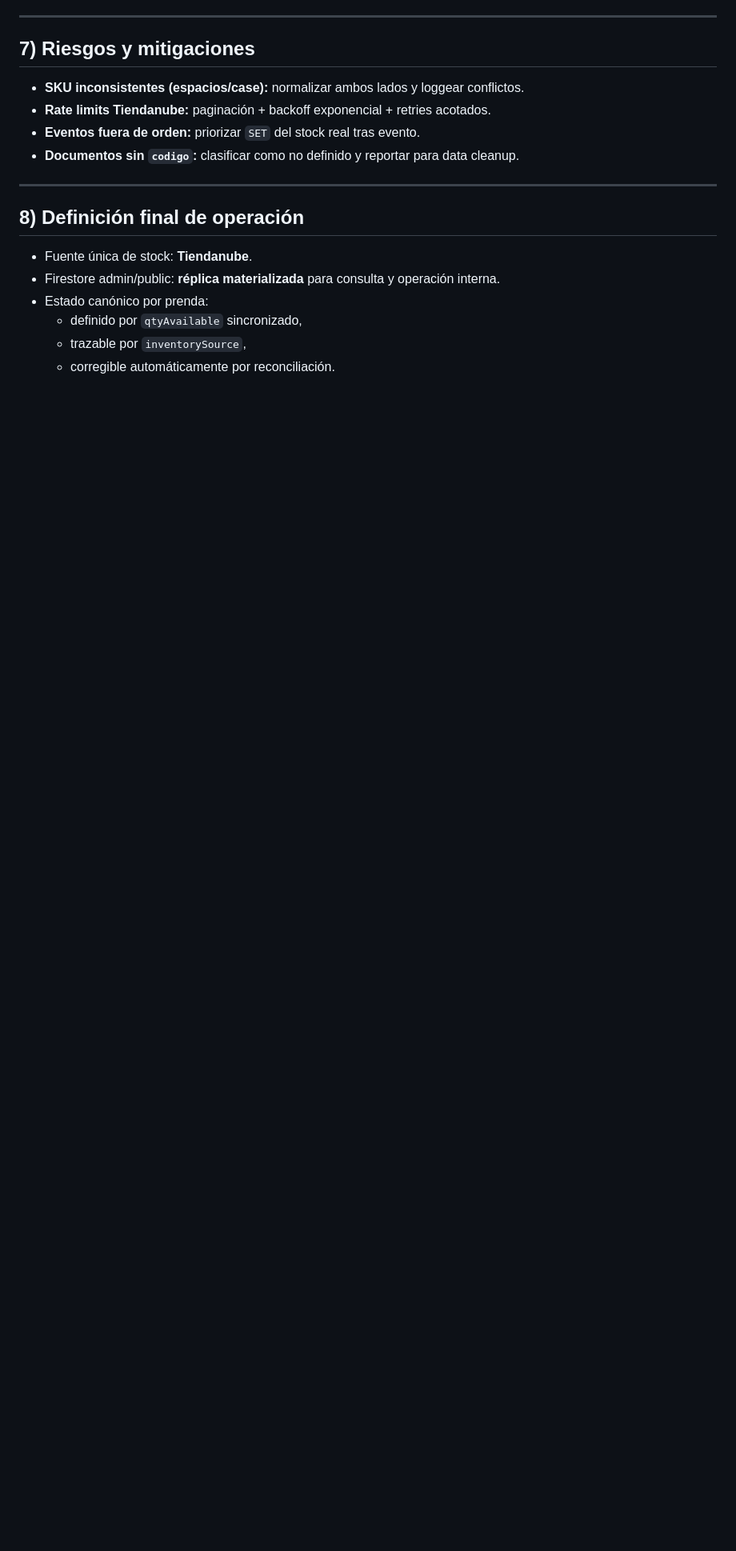
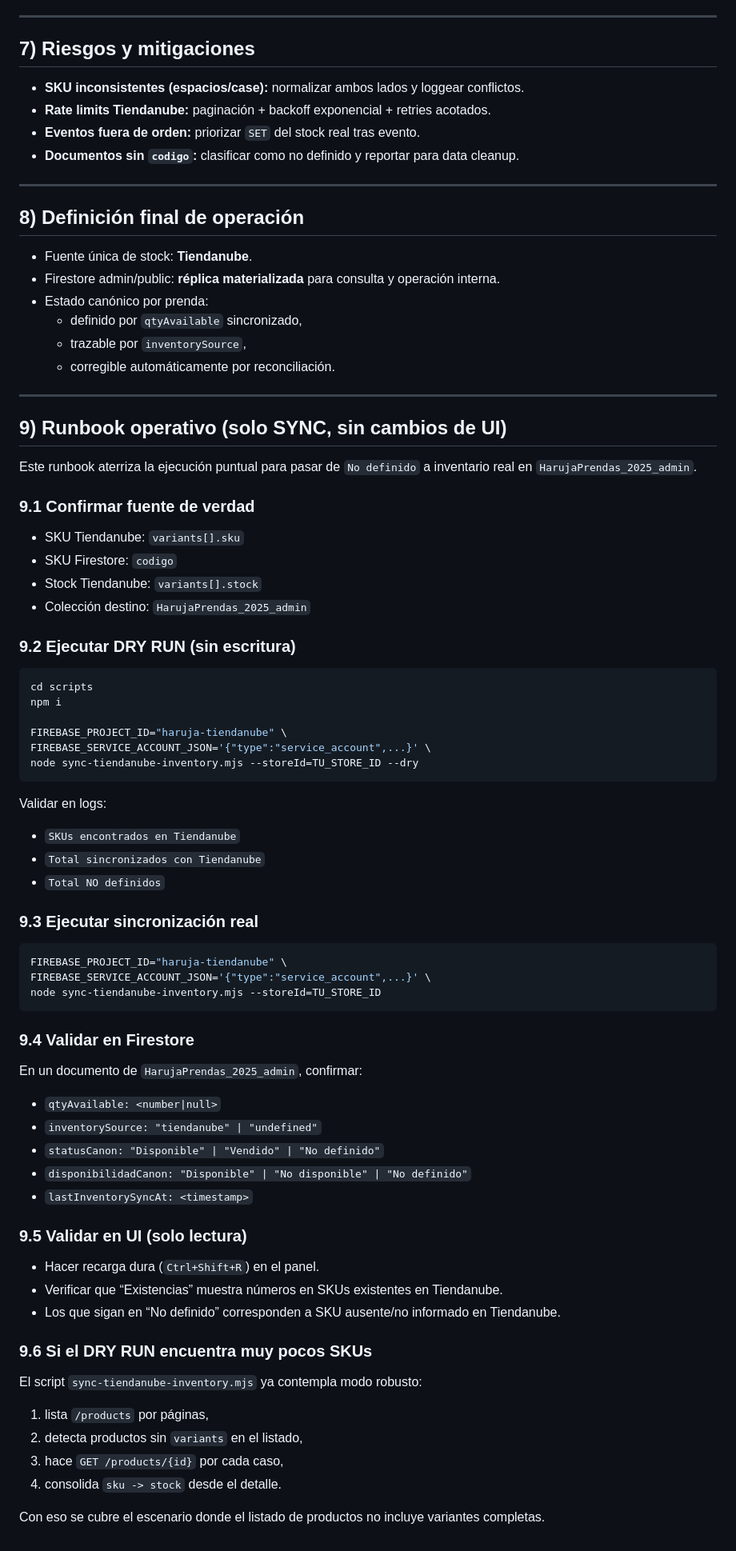
Before and after one commit to harujagdl/haruja-tiendanube-embedded-app, a Markdown page: docs/plan-tiendanube-inventory-source-of-truth.md, the part around the change. Shown at 80% size. Rendered like a GitHub page; blank space fills up the shorter version.

Commit message:
docs: add sync-only runbook for tiendanube inventory

````diff
--- a/docs/plan-tiendanube-inventory-source-of-truth.md
+++ b/docs/plan-tiendanube-inventory-source-of-truth.md
@@ -204,3 +204,68 @@ Cubre:
   - definido por `qtyAvailable` sincronizado,
   - trazable por `inventorySource`,
   - corregible automáticamente por reconciliación.
+
+---
+
+## 9) Runbook operativo (solo SYNC, sin cambios de UI)
+
+Este runbook aterriza la ejecución puntual para pasar de `No definido` a inventario real en `HarujaPrendas_2025_admin`.
+
+### 9.1 Confirmar fuente de verdad
+
+- SKU Tiendanube: `variants[].sku`
+- SKU Firestore: `codigo`
+- Stock Tiendanube: `variants[].stock`
+- Colección destino: `HarujaPrendas_2025_admin`
+
+### 9.2 Ejecutar DRY RUN (sin escritura)
+
+```bash
+cd scripts
+npm i
+
+FIREBASE_PROJECT_ID="haruja-tiendanube" \
+FIREBASE_SERVICE_ACCOUNT_JSON='{"type":"service_account",...}' \
+node sync-tiendanube-inventory.mjs --storeId=TU_STORE_ID --dry
+```
+
+Validar en logs:
+
+- `SKUs encontrados en Tiendanube`
+- `Total sincronizados con Tiendanube`
+- `Total NO definidos`
+
+### 9.3 Ejecutar sincronización real
+
+```bash
+FIREBASE_PROJECT_ID="haruja-tiendanube" \
+FIREBASE_SERVICE_ACCOUNT_JSON='{"type":"service_account",...}' \
+node sync-tiendanube-inventory.mjs --storeId=TU_STORE_ID
+```
+
+### 9.4 Validar en Firestore
+
+En un documento de `HarujaPrendas_2025_admin`, confirmar:
+
+- `qtyAvailable: <number|null>`
+- `inventorySource: "tiendanube" | "undefined"`
+- `statusCanon: "Disponible" | "Vendido" | "No definido"`
+- `disponibilidadCanon: "Disponible" | "No disponible" | "No definido"`
+- `lastInventorySyncAt: <timestamp>`
+
+### 9.5 Validar en UI (solo lectura)
+
+- Hacer recarga dura (`Ctrl+Shift+R`) en el panel.
+- Verificar que “Existencias” muestra números en SKUs existentes en Tiendanube.
+- Los que sigan en “No definido” corresponden a SKU ausente/no informado en Tiendanube.
+
+### 9.6 Si el DRY RUN encuentra muy pocos SKUs
+
+El script `sync-tiendanube-inventory.mjs` ya contempla modo robusto:
+
+1. lista `/products` por páginas,
+2. detecta productos sin `variants` en el listado,
+3. hace `GET /products/{id}` por cada caso,
+4. consolida `sku -> stock` desde el detalle.
+
+Con eso se cubre el escenario donde el listado de productos no incluye variantes completas.
````
